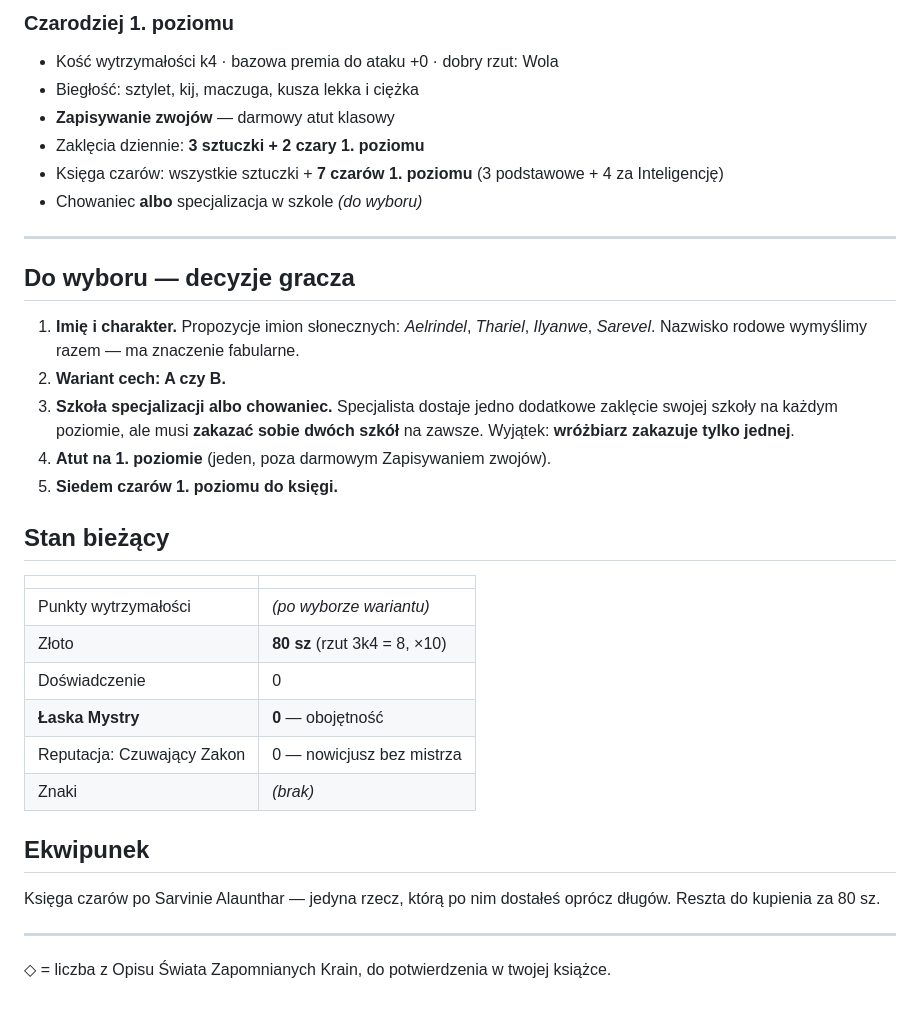
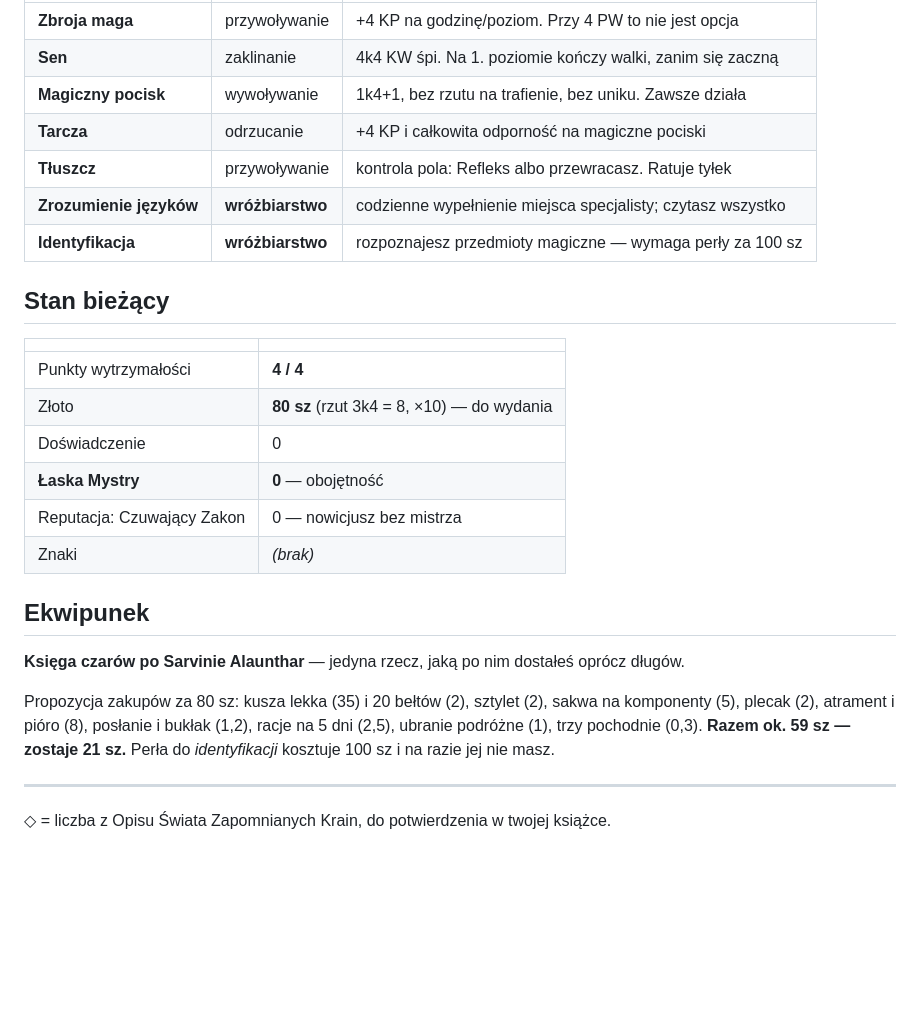
Before and after one commit to Piotrek40/gra-rpg, a Markdown page: postac/KARTA.md, the part around one of its changes. Rendered like a GitHub page; blank space fills up the shorter version.

```diff
--- a/postac/KARTA.md
+++ b/postac/KARTA.md
@@ -61,30 +74,17 @@ Wygląda na dwudziestolatka i jest starszy niż większość budynków, które m
-### Czarodziej 1. poziomu
-- Kość wytrzymałości k4 · bazowa premia do ataku +0 · dobry rzut: Wola
-- Biegłość: sztylet, kij, maczuga, kusza lekka i ciężka
-- **Zapisywanie zwojów** — darmowy atut klasowy
-- Zaklęcia dziennie: **3 sztuczki + 2 czary 1. poziomu**
-- Księga czarów: wszystkie sztuczki + **7 czarów 1. poziomu** (3 podstawowe + 4 za Inteligencję)
-- Chowaniec **albo** specjalizacja w szkole *(do wyboru)*
-
----
-
-## Do wyboru — decyzje gracza
-
-1. **Imię i charakter.** Propozycje imion słonecznych: *Aelrindel*, *Thariel*, *Ilyanwe*, *Sarevel*.
-   Nazwisko rodowe wymyślimy razem — ma znaczenie fabularne.
-2. **Wariant cech: A czy B.**
-3. **Szkoła specjalizacji albo chowaniec.**
-   Specjalista dostaje jedno dodatkowe zaklęcie swojej szkoły na każdym poziomie,
-   ale musi **zakazać sobie dwóch szkół** na zawsze. Wyjątek: **wróżbiarz zakazuje tylko jednej**.
-4. **Atut na 1. poziomie** (jeden, poza darmowym Zapisywaniem zwojów).
-5. **Siedem czarów 1. poziomu do księgi.**
+| **Zbroja maga** | przywoływanie | +4 KP na godzinę/poziom. Przy 4 PW to nie jest opcja |
+| **Sen** | zaklinanie | 4k4 KW śpi. Na 1. poziomie kończy walki, zanim się zaczną |
+| **Magiczny pocisk** | wywoływanie | 1k4+1, bez rzutu na trafienie, bez uniku. Zawsze działa |
+| **Tarcza** | odrzucanie | +4 KP i całkowita odporność na magiczne pociski |
+| **Tłuszcz** | przywoływanie | kontrola pola: Refleks albo przewracasz. Ratuje tyłek |
+| **Zrozumienie języków** | **wróżbiarstwo** | codzienne wypełnienie miejsca specjalisty; czytasz wszystko |
+| **Identyfikacja** | **wróżbiarstwo** | rozpoznajesz przedmioty magiczne — wymaga perły za 100 sz |
 
 ## Stan bieżący
 
 | | |
 |---|---|
-| Punkty wytrzymałości | *(po wyborze wariantu)* |
-| Złoto | **80 sz** (rzut 3k4 = 8, ×10) |
+| Punkty wytrzymałości | **4 / 4** |
+| Złoto | **80 sz** (rzut 3k4 = 8, ×10) — do wydania |
 | Doświadczenie | 0 |
 | **Łaska Mystry** | **0** — obojętność |
 | Reputacja: Czuwający Zakon | 0 — nowicjusz bez mistrza |
@@ -92,8 +92,12 @@ Wygląda na dwudziestolatka i jest starszy niż większość budynków, które m
 
 ## Ekwipunek
 
-Księga czarów po Sarvinie Alaunthar — jedyna rzecz, którą po nim dostałeś oprócz długów.
-Reszta do kupienia za 80 sz.
+**Księga czarów po Sarvinie Alaunthar** — jedyna rzecz, jaką po nim dostałeś oprócz długów.
+
+Propozycja zakupów za 80 sz: kusza lekka (35) i 20 bełtów (2), sztylet (2),
+sakwa na komponenty (5), plecak (2), atrament i pióro (8), posłanie i bukłak (1,2),
+racje na 5 dni (2,5), ubranie podróżne (1), trzy pochodnie (0,3).
+**Razem ok. 59 sz — zostaje 21 sz.** Perła do *identyfikacji* kosztuje 100 sz i na razie jej nie masz.
 
 ---
 ◇ = liczba z Opisu Świata Zapomnianych Krain, do potwierdzenia w twojej książce.
```
Also changed, not shown: other parts of postac/KARTA.md (+60 -47 lines).
